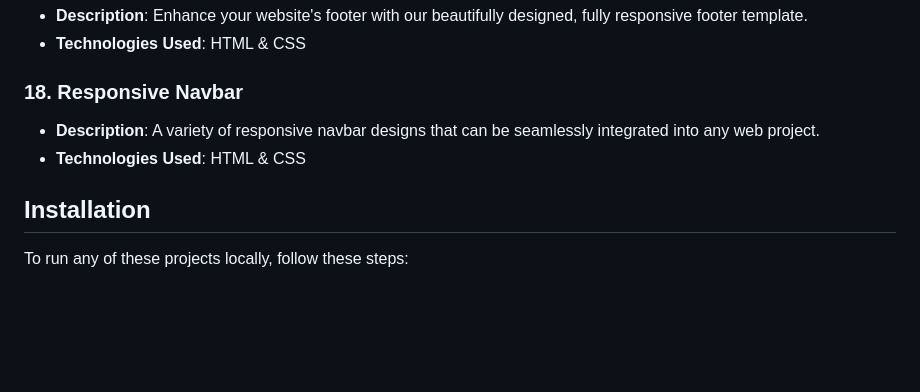
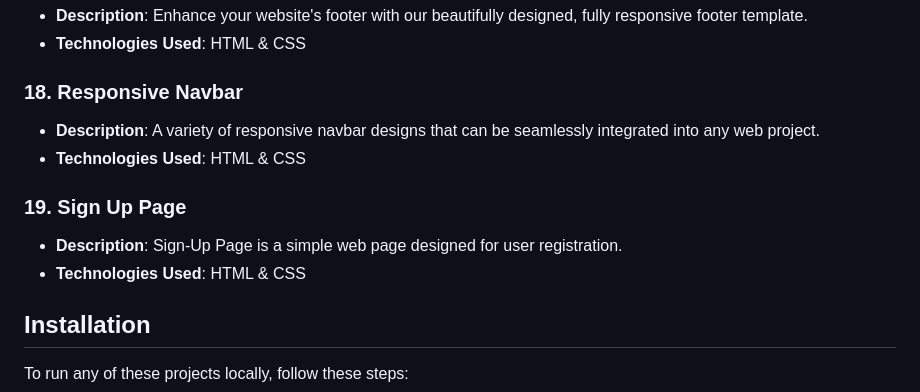
Before and after one commit to Shivamgpt812/Web-Dev-Mini-Projects, a Markdown page: README.md, the part around the change. Drawn GitHub-style; blank space fills up the shorter version.

```diff
--- a/README.md
+++ b/README.md
@@ -98,6 +98,11 @@ In this repository, I'll be adding a series of mini projects developed using HTM
 - **Description**: A variety of responsive navbar designs that can be seamlessly integrated into any web project.
 - **Technologies Used**: HTML & CSS
 
+### 19. Sign Up Page
+
+- **Description**: Sign-Up Page is a simple web page designed for user registration.
+- **Technologies Used**: HTML & CSS
+
 ## Installation
 
 To run any of these projects locally, follow these steps:
```
